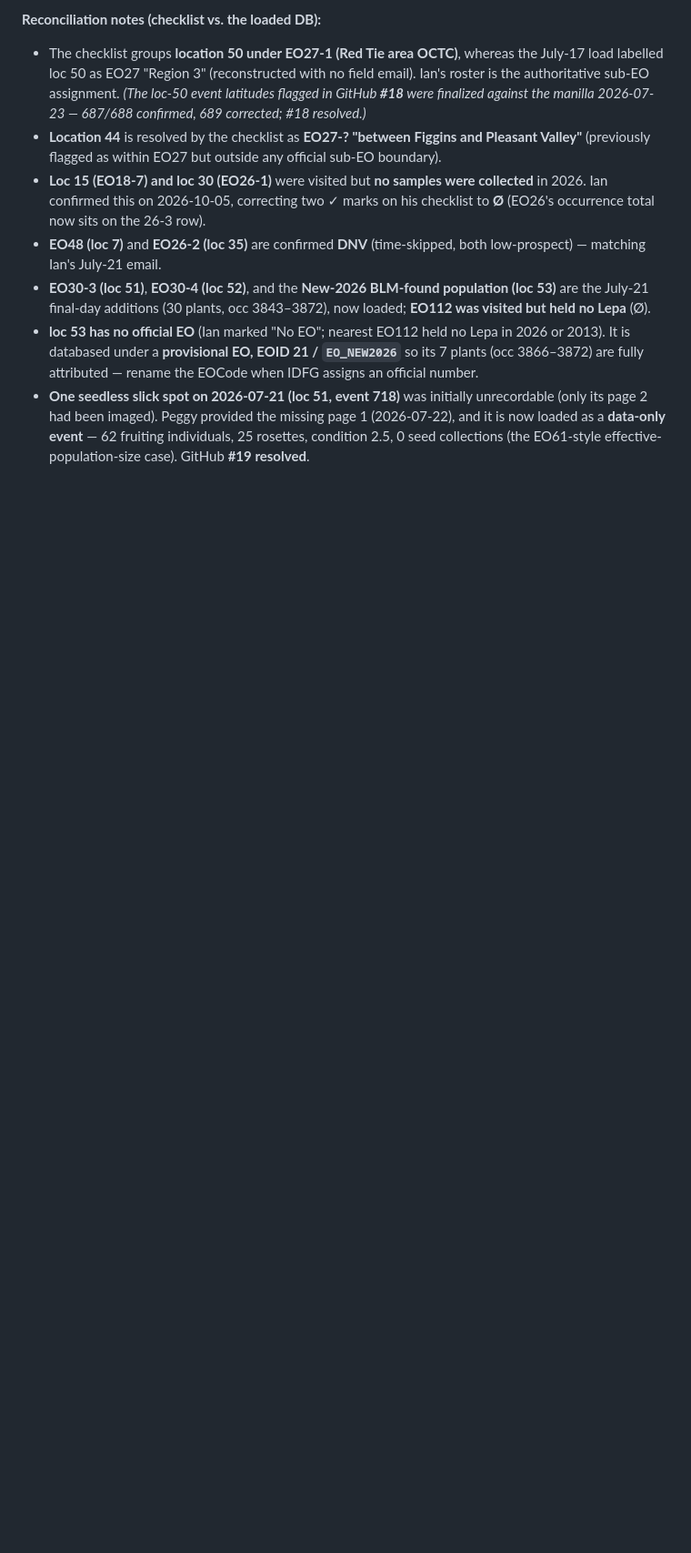
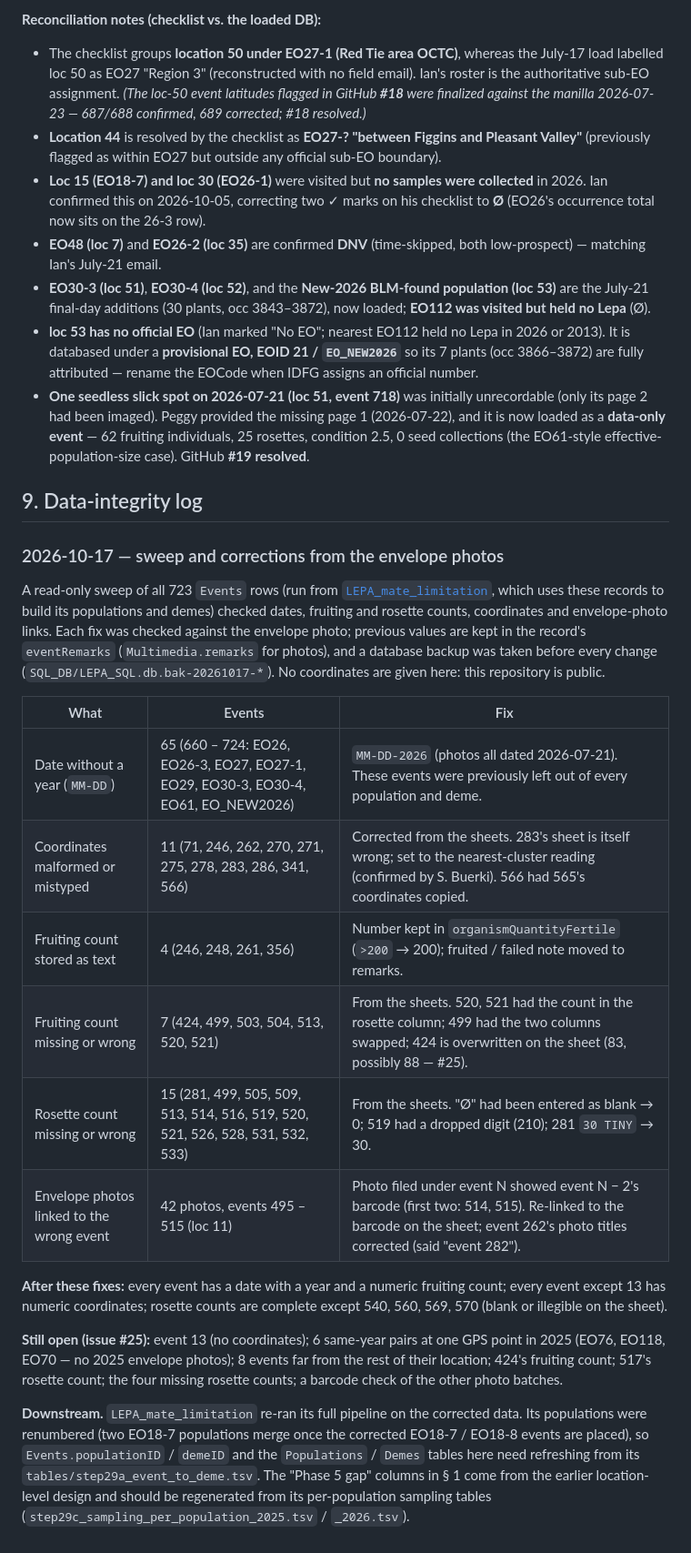
Before and after one commit to svenbuerki/Genetic-Rescue-DB, a Markdown page: Multimedia_pipeline/REPORT_2026_campaign.md, the part around one of its changes. Shown at 91% size. GitHub-like rendering; blank space fills up the shorter version.

Commit message:
Campaign report: 2026-10-17 data-integrity log (§ 9) + issue #25; repoint mate-limitation links
- § 9 logs the 2026-10-17 sweep and corrections made from the envelope
  photos: 65 event dates given their year, coordinates for 11 events,
  fruiting counts for 11 and rosette counts for 15, and 42 envelope photos
  (events 495-515) re-linked to the barcode on the sheet. No coordinates.
- § 6 lists issue #25 (what still needs the paper envelopes or GPS).
- README and report: links to the retired SRK_bioinformatics Phase 5 docs
  now point to svenbuerki/LEPA_mate_limitation (Project_outline.md).

```diff
--- a/Multimedia_pipeline/REPORT_2026_campaign.md
+++ b/Multimedia_pipeline/REPORT_2026_campaign.md
@@ -351,3 +352,44 @@ The single authoritative roster for the season — reproduced from Ian's *2026 C
 - **EO30-3 (loc 51)**, **EO30-4 (loc 52)**, and the **New-2026 BLM-found population (loc 53)** are the July-21 final-day additions (30 plants, occ 3843–3872), now loaded; **EO112 was visited but held no Lepa** (Ø).
 - **loc 53 has no official EO** (Ian marked "No EO"; nearest EO112 held no Lepa in 2026 or 2013). It is databased under a **provisional EO, EOID 21 / `EO_NEW2026`** so its 7 plants (occ 3866–3872) are fully attributed — rename the EOCode when IDFG assigns an official number.
 - **One seedless slick spot on 2026-07-21 (loc 51, event 718)** was initially unrecordable (only its page 2 had been imaged). Peggy provided the missing page 1 (2026-07-22), and it is now loaded as a **data-only event** — 62 fruiting individuals, 25 rosettes, condition 2.5, 0 seed collections (the EO61-style effective-population-size case). GitHub **#19 resolved**.
+
+## 9. Data-integrity log
+
+### 2026-10-17 — sweep and corrections from the envelope photos
+
+A read-only sweep of all 723 `Events` rows (run from
+[`LEPA_mate_limitation`](https://github.com/svenbuerki/LEPA_mate_limitation),
+which uses these records to build its populations and demes) checked dates,
+fruiting and rosette counts, coordinates and envelope-photo links. Each fix
+was checked against the envelope photo; previous values are kept in the
+record's `eventRemarks` (`Multimedia.remarks` for photos), and a database
+backup was taken before every change (`SQL_DB/LEPA_SQL.db.bak-20261017-*`).
+No coordinates are given here: this repository is public.
+
+| What | Events | Fix |
+|---|---|---|
+| Date without a year (`MM-DD`) | 65 (660 – 724: EO26, EO26-3, EO27, EO27-1, EO29, EO30-3, EO30-4, EO61, EO_NEW2026) | `MM-DD-2026` (photos all dated 2026-07-21). These events were previously left out of every population and deme. |
+| Coordinates malformed or mistyped | 11 (71, 246, 262, 270, 271, 275, 278, 283, 286, 341, 566) | Corrected from the sheets. 283's sheet is itself wrong; set to the nearest-cluster reading (confirmed by S. Buerki). 566 had 565's coordinates copied. |
+| Fruiting count stored as text | 4 (246, 248, 261, 356) | Number kept in `organismQuantityFertile` (`>200` → 200); fruited / failed note moved to remarks. |
+| Fruiting count missing or wrong | 7 (424, 499, 503, 504, 513, 520, 521) | From the sheets. 520, 521 had the count in the rosette column; 499 had the two columns swapped; 424 is overwritten on the sheet (83, possibly 88 — #25). |
+| Rosette count missing or wrong | 15 (281, 499, 505, 509, 513, 514, 516, 519, 520, 521, 526, 528, 531, 532, 533) | From the sheets. "Ø" had been entered as blank → 0; 519 had a dropped digit (210); 281 `30 TINY` → 30. |
+| Envelope photos linked to the wrong event | 42 photos, events 495 – 515 (loc 11) | Photo filed under event N showed event N − 2's barcode (first two: 514, 515). Re-linked to the barcode on the sheet; event 262's photo titles corrected (said "event 282"). |
+
+**After these fixes:** every event has a date with a year and a numeric
+fruiting count; every event except 13 has numeric coordinates; rosette counts
+are complete except 540, 560, 569, 570 (blank or illegible on the sheet).
+
+**Still open (issue #25):** event 13 (no coordinates); 6 same-year pairs at
+one GPS point in 2025 (EO76, EO118, EO70 — no 2025 envelope photos); 8
+events far from the rest of their location; 424's fruiting count; 517's
+rosette count; the four missing rosette counts; a barcode check of the other
+photo batches.
+
+**Downstream.** `LEPA_mate_limitation` re-ran its full pipeline on the
+corrected data. Its populations were renumbered (two EO18-7 populations
+merge once the corrected EO18-7 / EO18-8 events are placed), so
+`Events.populationID` / `demeID` and the `Populations` / `Demes` tables here
+need refreshing from its `tables/step29a_event_to_deme.tsv`. The "Phase 5 gap"
+columns in § 1 come from the earlier location-level design and should be
+regenerated from its per-population sampling tables
+(`step29c_sampling_per_population_2025.tsv` / `_2026.tsv`).
```
Also changed, not shown: other parts of Multimedia_pipeline/REPORT_2026_campaign.md (+5 -4 lines), README.md (+1 -1 lines).
